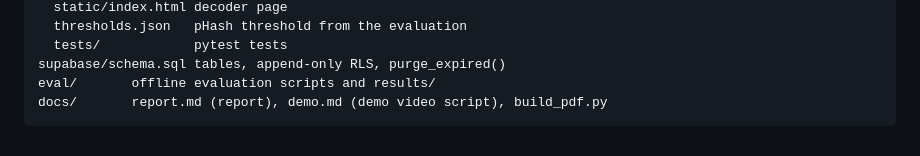
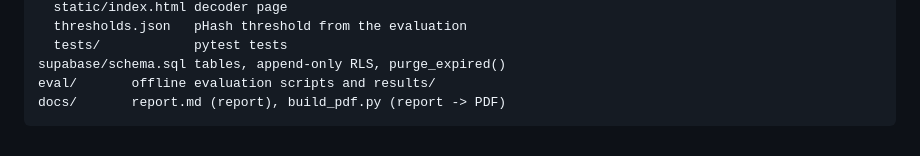
Before and after one commit to SantiEs21/Cloud-Computing, a Markdown page: README.md, the part around the change. Drawn GitHub-style.

Commit message:
Remove demo script (demo recorded)
Co-Authored-By: Claude Opus 5.5 <noreply@anthropic.com>

````diff
--- a/README.md
+++ b/README.md
@@ -75,5 +75,5 @@ decoder/    FastAPI server: serves both pages and the API
   tests/            pytest tests
 supabase/schema.sql tables, append-only RLS, purge_expired()
 eval/       offline evaluation scripts and results/
-docs/       report.md (report), demo.md (demo video script), build_pdf.py
+docs/       report.md (report), build_pdf.py (report -> PDF)
 ```
````
Also changed, not shown: docs/demo.md (deleted, +0 -41 lines).
